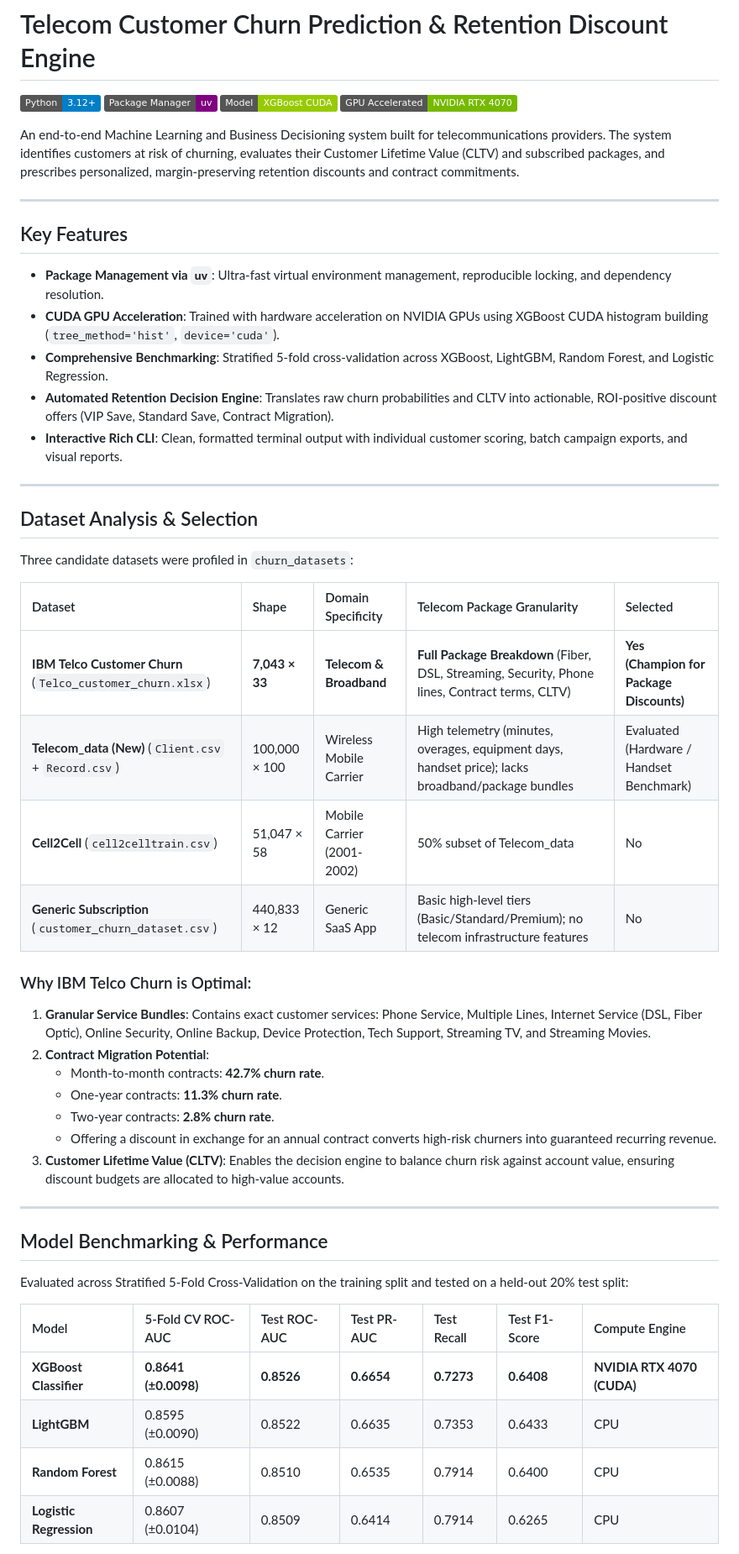
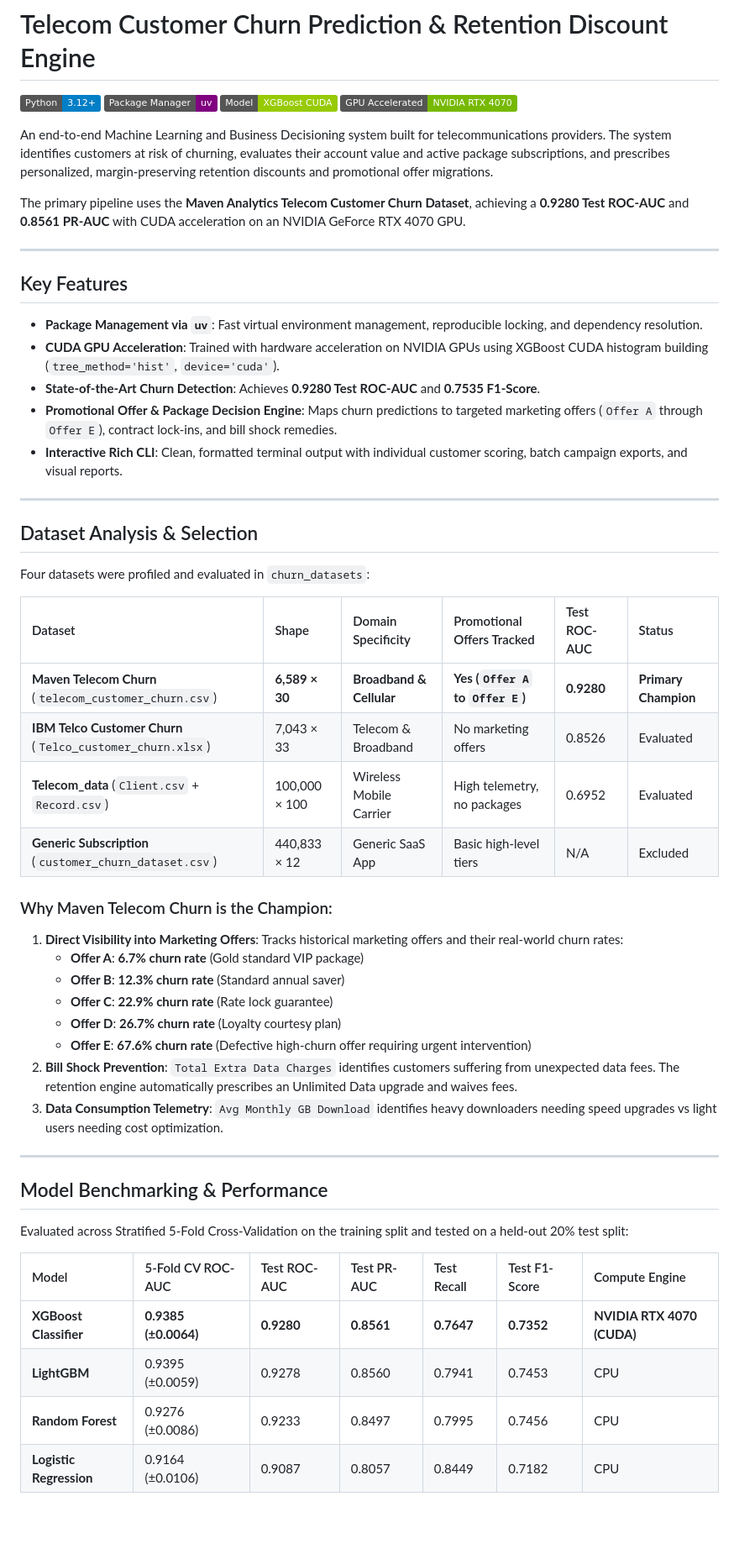
Before and after one commit to ItsSp00ky/LoopGain-Telecom-AI, a Markdown page: README.md, the part around the change printed below. Shown: that part at 84% size. Rendered like a GitHub page; badges without logos; blank space fills up the shorter version.

```diff
--- a/README.md
+++ b/README.md
@@ -5,39 +5,42 @@
 [![XGBoost](https://img.shields.io/badge/Model-XGBoost_CUDA-green.svg)](https://xgboost.readthedocs.io/)
 [![Hardware](https://img.shields.io/badge/GPU_Accelerated-NVIDIA_RTX_4070-76B900.svg)](https://www.nvidia.com/)
 
-An end-to-end Machine Learning and Business Decisioning system built for telecommunications providers. The system identifies customers at risk of churning, evaluates their Customer Lifetime Value (CLTV) and subscribed packages, and prescribes personalized, margin-preserving retention discounts and contract commitments.
+An end-to-end Machine Learning and Business Decisioning system built for telecommunications providers. The system identifies customers at risk of churning, evaluates their account value and active package subscriptions, and prescribes personalized, margin-preserving retention discounts and promotional offer migrations.
+
+The primary pipeline uses the **Maven Analytics Telecom Customer Churn Dataset**, achieving a **0.9280 Test ROC-AUC** and **0.8561 PR-AUC** with CUDA acceleration on an NVIDIA GeForce RTX 4070 GPU.
 
 ---
 
 ## Key Features
 
-- **Package Management via `uv`**: Ultra-fast virtual environment management, reproducible locking, and dependency resolution.
+- **Package Management via `uv`**: Fast virtual environment management, reproducible locking, and dependency resolution.
 - **CUDA GPU Acceleration**: Trained with hardware acceleration on NVIDIA GPUs using XGBoost CUDA histogram building (`tree_method='hist'`, `device='cuda'`).
-- **Comprehensive Benchmarking**: Stratified 5-fold cross-validation across XGBoost, LightGBM, Random Forest, and Logistic Regression.
-- **Automated Retention Decision Engine**: Translates raw churn probabilities and CLTV into actionable, ROI-positive discount offers (VIP Save, Standard Save, Contract Migration).
+- **State-of-the-Art Churn Detection**: Achieves **0.9280 Test ROC-AUC** and **0.7535 F1-Score**.
+- **Promotional Offer & Package Decision Engine**: Maps churn predictions to targeted marketing offers (`Offer A` through `Offer E`), contract lock-ins, and bill shock remedies.
 - **Interactive Rich CLI**: Clean, formatted terminal output with individual customer scoring, batch campaign exports, and visual reports.
 
 ---
 
 ## Dataset Analysis & Selection
 
-Three candidate datasets were profiled in `churn_datasets`:
+Four datasets were profiled and evaluated in `churn_datasets`:
 
-| Dataset | Shape | Domain Specificity | Telecom Package Granularity | Selected |
-| :--- | :--- | :--- | :--- | :--- |
-| **IBM Telco Customer Churn** (`Telco_customer_churn.xlsx`) | **7,043 × 33** | **Telecom & Broadband** | **Full Package Breakdown** (Fiber, DSL, Streaming, Security, Phone lines, Contract terms, CLTV) | **Yes (Champion for Package Discounts)** |
-| **Telecom_data (New)** (`Client.csv` + `Record.csv`) | 100,000 × 100 | Wireless Mobile Carrier | High telemetry (minutes, overages, equipment days, handset price); lacks broadband/package bundles | Evaluated (Hardware / Handset Benchmark) |
-| **Cell2Cell** (`cell2celltrain.csv`) | 51,047 × 58 | Mobile Carrier (2001-2002) | 50% subset of Telecom_data | No |
-| **Generic Subscription** (`customer_churn_dataset.csv`) | 440,833 × 12 | Generic SaaS App | Basic high-level tiers (Basic/Standard/Premium); no telecom infrastructure features | No |
+| Dataset | Shape | Domain Specificity | Promotional Offers Tracked | Test ROC-AUC | Status |
+| :--- | :--- | :--- | :--- | :--- | :--- |
+| **Maven Telecom Churn** (`telecom_customer_churn.csv`) | **6,589 × 30** | **Broadband & Cellular** | **Yes (`Offer A` to `Offer E`)** | **0.9280** | **Primary Champion** |
+| **IBM Telco Customer Churn** (`Telco_customer_churn.xlsx`) | 7,043 × 33 | Telecom & Broadband | No marketing offers | 0.8526 | Evaluated |
+| **Telecom_data** (`Client.csv` + `Record.csv`) | 100,000 × 100 | Wireless Mobile Carrier | High telemetry, no packages | 0.6952 | Evaluated |
+| **Generic Subscription** (`customer_churn_dataset.csv`) | 440,833 × 12 | Generic SaaS App | Basic high-level tiers | N/A | Excluded |
 
-### Why IBM Telco Churn is Optimal:
-1. **Granular Service Bundles**: Contains exact customer services: Phone Service, Multiple Lines, Internet Service (DSL, Fiber Optic), Online Security, Online Backup, Device Protection, Tech Support, Streaming TV, and Streaming Movies.
-2. **Contract Migration Potential**:
-   - Month-to-month contracts: **42.7% churn rate**.
-   - One-year contracts: **11.3% churn rate**.
-   - Two-year contracts: **2.8% churn rate**.
-   - Offering a discount in exchange for an annual contract converts high-risk churners into guaranteed recurring revenue.
-3. **Customer Lifetime Value (CLTV)**: Enables the decision engine to balance churn risk against account value, ensuring discount budgets are allocated to high-value accounts.
+### Why Maven Telecom Churn is the Champion:
+1. **Direct Visibility into Marketing Offers**: Tracks historical marketing offers and their real-world churn rates:
+   - **Offer A**: **6.7% churn rate** (Gold standard VIP package)
+   - **Offer B**: **12.3% churn rate** (Standard annual saver)
+   - **Offer C**: **22.9% churn rate** (Rate lock guarantee)
+   - **Offer D**: **26.7% churn rate** (Loyalty courtesy plan)
+   - **Offer E**: **67.6% churn rate** (Defective high-churn offer requiring urgent intervention)
+2. **Bill Shock Prevention**: `Total Extra Data Charges` identifies customers suffering from unexpected data fees. The retention engine automatically prescribes an Unlimited Data upgrade and waives fees.
+3. **Data Consumption Telemetry**: `Avg Monthly GB Download` identifies heavy downloaders needing speed upgrades vs light users needing cost optimization.
 
 ---
 
@@ -47,8 +50,8 @@ Evaluated across Stratified 5-Fold Cross-Validation on the training split and te
 
 | Model | 5-Fold CV ROC-AUC | Test ROC-AUC | Test PR-AUC | Test Recall | Test F1-Score | Compute Engine |
 | :--- | :--- | :--- | :--- | :--- | :--- | :--- |
-| **XGBoost Classifier** | **0.8641 (±0.0098)** | **0.8526** | **0.6654** | **0.7273** | **0.6408** | **NVIDIA RTX 4070 (CUDA)** |
-| **LightGBM** | 0.8595 (±0.0090) | 0.8522 | 0.6635 | 0.7353 | 0.6433 | CPU |
-| **Random Forest** | 0.8615 (±0.0088) | 0.8510 | 0.6535 | 0.7914 | 0.6400 | CPU |
-| **Logistic Regression** | 0.8607 (±0.0104) | 0.8509 | 0.6414 | 0.7914 | 0.6265 | CPU |
+| **XGBoost Classifier** | **0.9385 (±0.0064)** | **0.9280** | **0.8561** | **0.7647** | **0.7352** | **NVIDIA RTX 4070 (CUDA)** |
+| **LightGBM** | 0.9395 (±0.0059) | 0.9278 | 0.8560 | 0.7941 | 0.7453 | CPU |
+| **Random Forest** | 0.9276 (±0.0086) | 0.9233 | 0.8497 | 0.7995 | 0.7456 | CPU |
+| **Logistic Regression** | 0.9164 (±0.0106) | 0.9087 | 0.8057 | 0.8449 | 0.7182 | CPU |
 
```
Also changed, not shown: other parts of README.md (+47 -38 lines), eval_reports/confusion_matrix.png, eval_reports/feature_importance.png, eval_reports/precision_recall_curve.png, eval_reports/probability_distribution.png, eval_reports/roc_curve.png, 11 other files.
